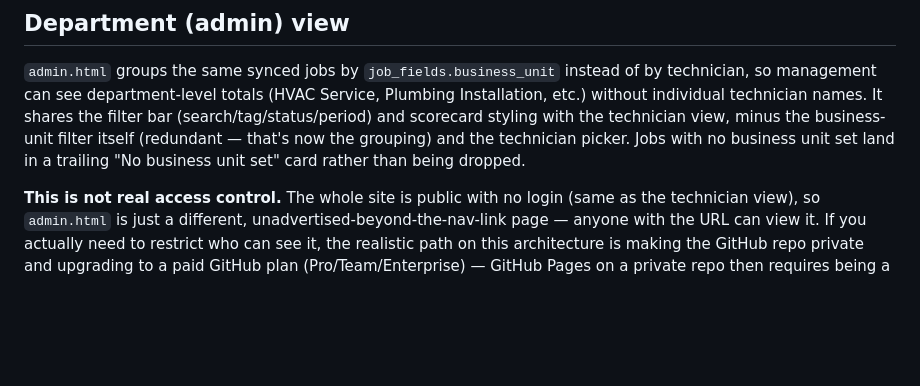
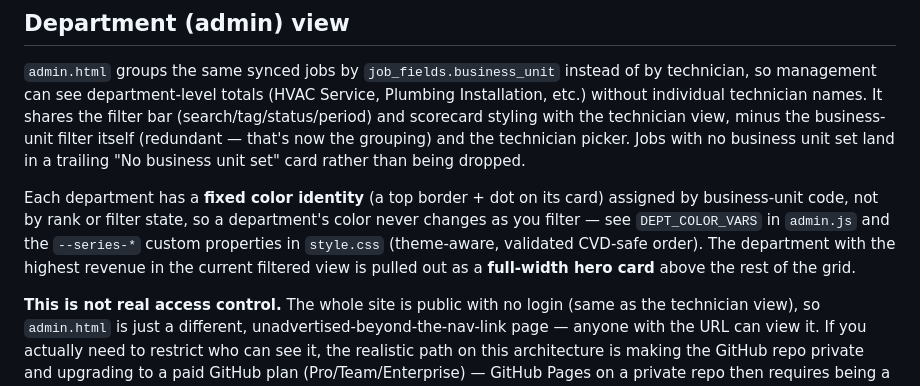
Before and after one commit to regalinc/TeamRegal, a Markdown page: README.md, the part around the change. Drawn GitHub-style; blank space fills up the shorter version.

Commit message:
Document department color identity and hero card in README

```diff
--- a/README.md
+++ b/README.md
@@ -73,6 +73,8 @@ Params combine (e.g. `?techs=...&bu=...`). Spaces need URL-encoding (`%20` or `+
 
 `admin.html` groups the same synced jobs by `job_fields.business_unit` instead of by technician, so management can see department-level totals (HVAC Service, Plumbing Installation, etc.) without individual technician names. It shares the filter bar (search/tag/status/period) and scorecard styling with the technician view, minus the business-unit filter itself (redundant — that's now the grouping) and the technician picker. Jobs with no business unit set land in a trailing "No business unit set" card rather than being dropped.
 
+Each department has a **fixed color identity** (a top border + dot on its card) assigned by business-unit code, not by rank or filter state, so a department's color never changes as you filter — see `DEPT_COLOR_VARS` in `admin.js` and the `--series-*` custom properties in `style.css` (theme-aware, validated CVD-safe order). The department with the highest revenue in the current filtered view is pulled out as a **full-width hero card** above the rest of the grid.
+
 **This is not real access control.** The whole site is public with no login (same as the technician view), so `admin.html` is just a different, unadvertised-beyond-the-nav-link page — anyone with the URL can view it. If you actually need to restrict who can see it, the realistic path on this architecture is making the GitHub repo private and upgrading to a paid GitHub plan (Pro/Team/Enterprise) — GitHub Pages on a private repo then requires being a logged-in collaborator, which is real auth tied to GitHub identity rather than obscurity. Ask if you want that set up.
 
 ## Adjusting the data window
```
